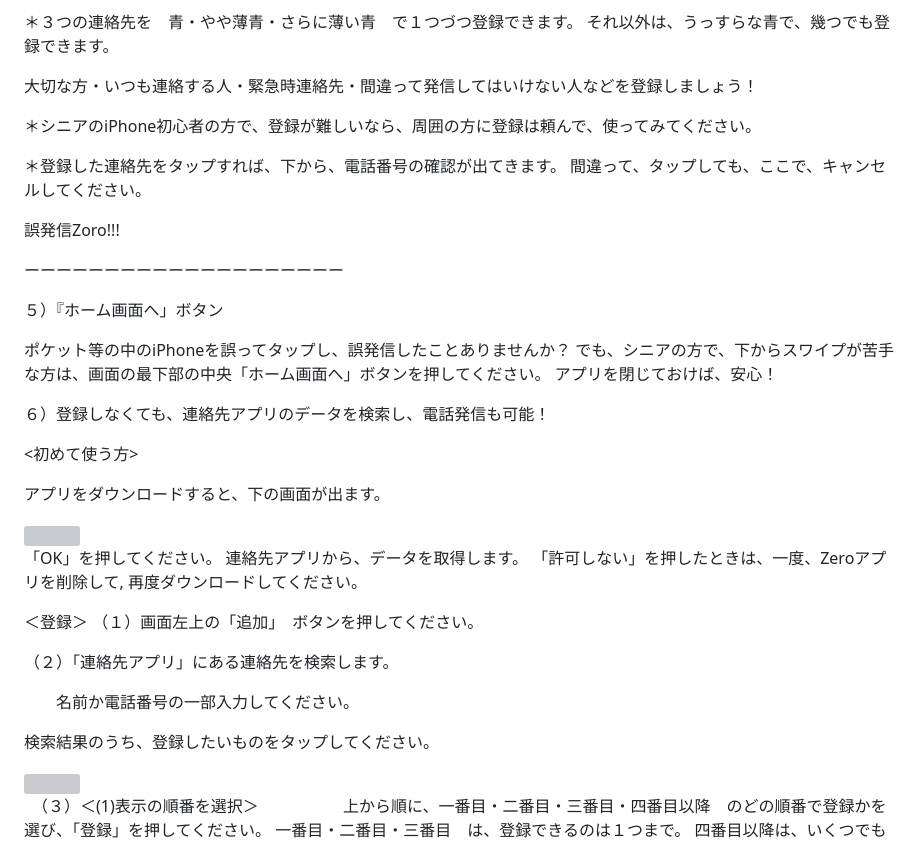
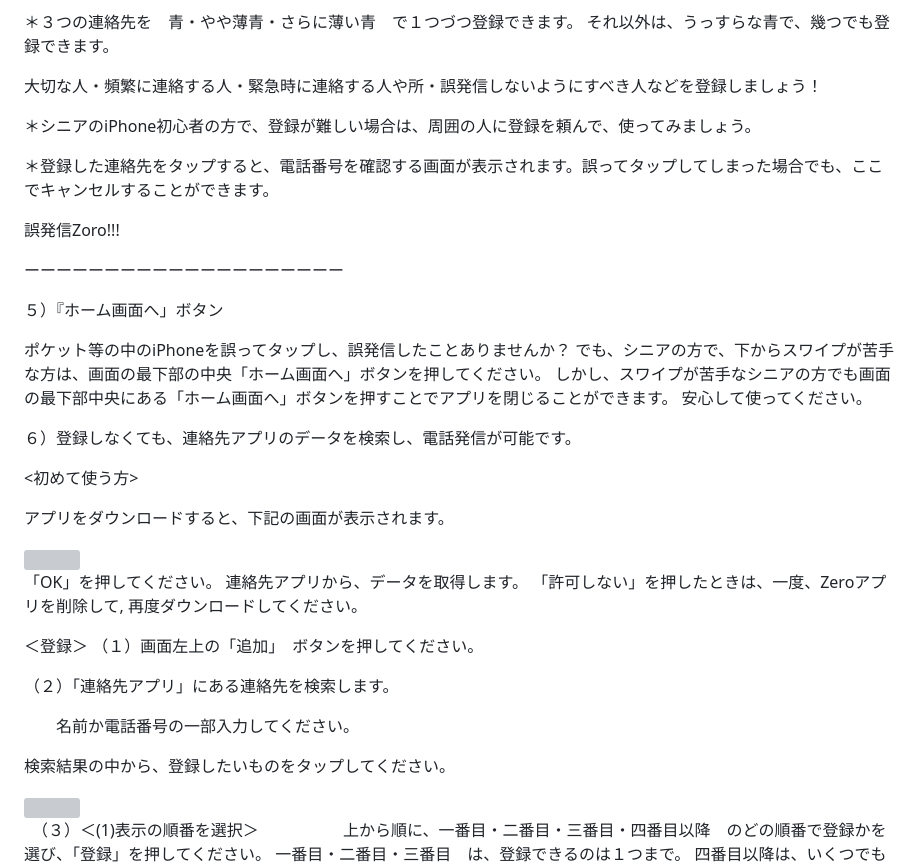
Before and after one commit to nakata-y/Zero, a Markdown page: README.md, the part around the change. GitHub-like rendering; grey boxes are pictures that could not be loaded.

```diff
--- a/README.md
+++ b/README.md
@@ -45,11 +45,11 @@
 
 ＊３つの連絡先を　青・やや薄青・さらに薄い青　で１つづつ登録できます。 それ以外は、うっすらな青で、幾つでも登録できます。
 
-大切な方・いつも連絡する人・緊急時連絡先・間違って発信してはいけない人などを登録しましょう！
+大切な人・頻繁に連絡する人・緊急時に連絡する人や所・誤発信しないようにすべき人などを登録しましょう！
 
-＊シニアのiPhone初心者の方で、登録が難しいなら、周囲の方に登録は頼んで、使ってみてください。
+＊シニアのiPhone初心者の方で、登録が難しい場合は、周囲の人に登録を頼んで、使ってみましょう。
 
-＊登録した連絡先をタップすれば、下から、電話番号の確認が出てきます。 間違って、タップしても、ここで、キャンセルしてください。
+＊登録した連絡先をタップすると、電話番号を確認する画面が表示されます。誤ってタップしてしまった場合でも、ここでキャンセルすることができます。
 
 誤発信Zoro!!!
 
@@ -58,13 +58,16 @@
 ５）『ホーム画面へ」ボタン
 
 ポケット等の中のiPhoneを誤ってタップし、誤発信したことありませんか？
-でも、シニアの方で、下からスワイプが苦手な方は、画面の最下部の中央「ホーム画面へ」ボタンを押してください。 アプリを閉じておけば、安心！
+でも、シニアの方で、下からスワイプが苦手な方は、画面の最下部の中央「ホーム画面へ」ボタンを押してください。
+しかし、スワイプが苦手なシニアの方でも画面の最下部中央にある「ホーム画面へ」ボタンを押すことでアプリを閉じることができます。
+安心して使ってください。
 
-６）登録しなくても、連絡先アプリのデータを検索し、電話発信も可能！
+６）登録しなくても、連絡先アプリのデータを検索し、電話発信が可能です。
+
 
 <初めて使う方>
 
-アプリをダウンロードすると、下の画面が出ます。
+アプリをダウンロードすると、下記の画面が表示されます。
 
 <img width=200 src=https://user-images.githubusercontent.com/101084603/220488701-4977db1c-4372-4331-9547-a14128f94fd2.png>
 
@@ -79,7 +82,7 @@
 
 　　名前か電話番号の一部入力してください。
 
-検索結果のうち、登録したいものをタップしてください。
+検索結果の中から、登録したいものをタップしてください。
 
 <img width=200 src=https://user-images.githubusercontent.com/101084603/206825143-8dd21546-535c-4d9d-847f-c8cba79c0546.png>
 
```
